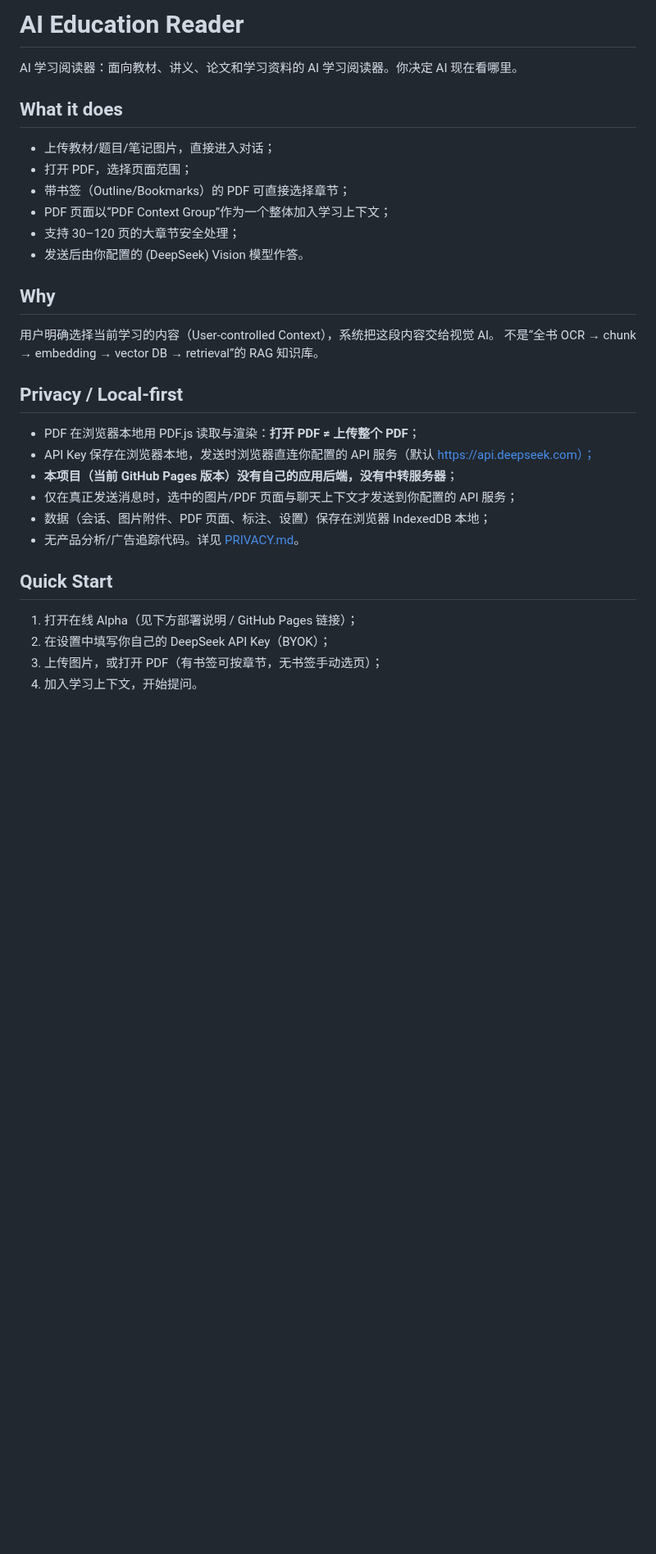
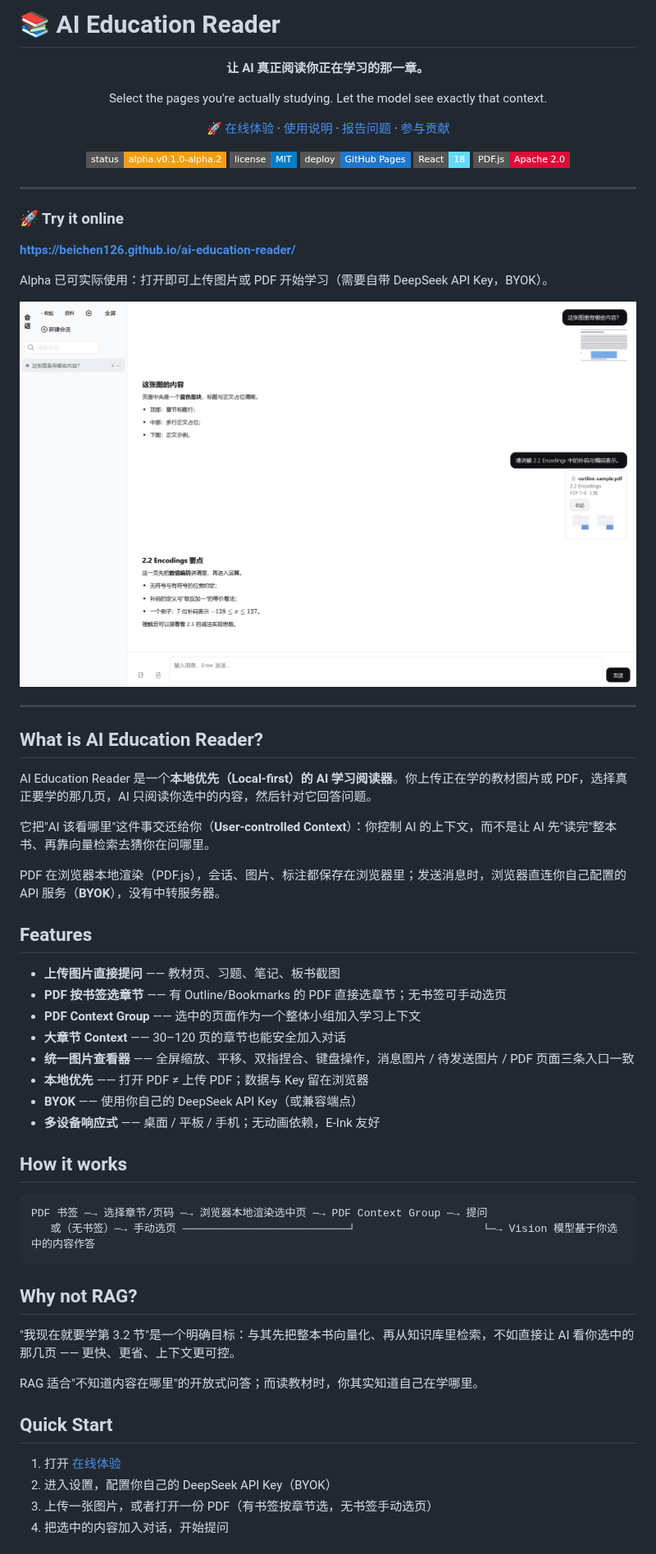
Before and after one commit to beichen126/ai-education-reader, a Markdown page: README.md, the part around one of its changes. Shown at 82% size. GitHub-like rendering; pictures changed too: docs/assets/preview.png (added); badges without logos; blank space fills up the shorter version.

````diff
--- a/README.md
+++ b/README.md
@@ -1,34 +1,72 @@
-# AI Education Reader
+# 📚 AI Education Reader
 
-AI 学习阅读器：面向教材、讲义、论文和学习资料的 AI 学习阅读器。你决定 AI 现在看哪里。
+<div align="center">
 
-## What it does
+**让 AI 真正阅读你正在学习的那一章。**
 
-- 上传教材/题目/笔记图片，直接进入对话；
-- 打开 PDF，选择页面范围；
-- 带书签（Outline/Bookmarks）的 PDF 可直接选择章节；
-- PDF 页面以“PDF Context Group”作为一个整体加入学习上下文；
-- 支持 30–120 页的大章节安全处理；
-- 发送后由你配置的 (DeepSeek) Vision 模型作答。
+Select the pages you're actually studying. Let the model see exactly that context.
 
-## Why
+[🚀 在线体验](https://beichen126.github.io/ai-education-reader/) ·
+[使用说明](#quick-start) ·
+[报告问题](https://github.com/beichen126/ai-education-reader/issues) ·
+[参与贡献](./CONTRIBUTING.md)
 
-用户明确选择当前学习的内容（User-controlled Context），系统把这段内容交给视觉 AI。
-不是“全书 OCR → chunk → embedding → vector DB → retrieval”的 RAG 知识库。
+![status](https://img.shields.io/badge/status-alpha.v0.1.0--alpha.2-f39f12?style=flat-square)
+![license](https://img.shields.io/badge/license-MIT-blue?style=flat-square)
+![deploy](https://img.shields.io/badge/deploy-GitHub%20Pages-2077cc?style=flat-square)
+![react](https://img.shields.io/badge/React-18-61dafb?style=flat-square)
+![pdf.js](https://img.shields.io/badge/PDF.js-Apache%202.0-dd0c39?style=flat-square)
 
-## Privacy / Local-first
+</div>
 
-- PDF 在浏览器本地用 PDF.js 读取与渲染：**打开 PDF ≠ 上传整个 PDF**；
-- API Key 保存在浏览器本地，发送时浏览器直连你配置的 API 服务（默认 https://api.deepseek.com）；
-- **本项目（当前 GitHub Pages 版本）没有自己的应用后端，没有中转服务器**；
-- 仅在真正发送消息时，选中的图片/PDF 页面与聊天上下文才发送到你配置的 API 服务；
-- 数据（会话、图片附件、PDF 页面、标注、设置）保存在浏览器 IndexedDB 本地；
-- 无产品分析/广告追踪代码。详见 [PRIVACY.md](./PRIVACY.md)。
+---
+
+### 🚀 Try it online
+
+**https://beichen126.github.io/ai-education-reader/**
+
+Alpha 已可实际使用：打开即可上传图片或 PDF 开始学习（需要自带 DeepSeek API Key，BYOK）。
+
+<img src="docs/assets/preview.png" alt="AI Education Reader 桌面界面：图片问答、PDF Context Group 与学习对话" width="100%" />
+
+---
+
+## What is AI Education Reader?
+
+AI Education Reader 是一个**本地优先（Local-first）的 AI 学习阅读器**。你上传正在学的教材图片或 PDF，选择真正要学的那几页，AI 只阅读你选中的内容，然后针对它回答问题。
+
+它把"AI 该看哪里"这件事交还给你（**User-controlled Context**）：你控制 AI 的上下文，而不是让 AI 先"读完"整本书、再靠向量检索去猜你在问哪里。
+
+PDF 在浏览器本地渲染（PDF.js），会话、图片、标注都保存在浏览器里；发送消息时，浏览器直连你自己配置的 API 服务（**BYOK**），没有中转服务器。
+
+## Features
+
+- **上传图片直接提问** —— 教材页、习题、笔记、板书截图
+- **PDF 按书签选章节** —— 有 Outline/Bookmarks 的 PDF 直接选章节；无书签可手动选页
+- **PDF Context Group** —— 选中的页面作为一个整体小组加入学习上下文
+- **大章节 Context** —— 30–120 页的章节也能安全加入对话
+- **统一图片查看器** —— 全屏缩放、平移、双指捏合、键盘操作，消息图片 / 待发送图片 / PDF 页面三条入口一致
+- **本地优先** —— 打开 PDF ≠ 上传 PDF；数据与 Key 留在浏览器
+- **BYOK** —— 使用你自己的 DeepSeek API Key（或兼容端点）
+- **多设备响应式** —— 桌面 / 平板 / 手机；无动画依赖，E-Ink 友好
+
+## How it works
+
+```
+PDF 书签 ─→ 选择章节/页码 ─→ 浏览器本地渲染选中页 ─→ PDF Context Group ─→ 提问
+   或（无书签）─→ 手动选页 ──────────────────────────┘                    └─→ Vision 模型基于你选中的内容作答
+```
+
+## Why not RAG?
+
+"我现在就要学第 3.2 节"是一个明确目标：与其先把整本书向量化、再从知识库里检索，不如直接让 AI 看你选中的那几页 —— 更快、更省、上下文更可控。
+
+RAG 适合"不知道内容在哪里"的开放式问答；而读教材时，你其实知道自己在学哪里。
 
 ## Quick Start
 
-1. 打开在线 Alpha（见下方部署说明 / GitHub Pages 链接）；
-2. 在设置中填写你自己的 DeepSeek API Key（BYOK）；
-3. 上传图片，或打开 PDF（有书签可按章节，无书签手动选页）；
-4. 加入学习上下文，开始提问。
+1. 打开 [在线体验](https://beichen126.github.io/ai-education-reader/)
+2. 进入设置，配置你自己的 DeepSeek API Key（BYOK）
+3. 上传一张图片，或者打开一份 PDF（有书签按章节选，无书签手动选页）
+4. 把选中的内容加入对话，开始提问
 
````
Also changed, not shown: other parts of README.md (+51 -23 lines), scripts/sample.png, 15 other files.
